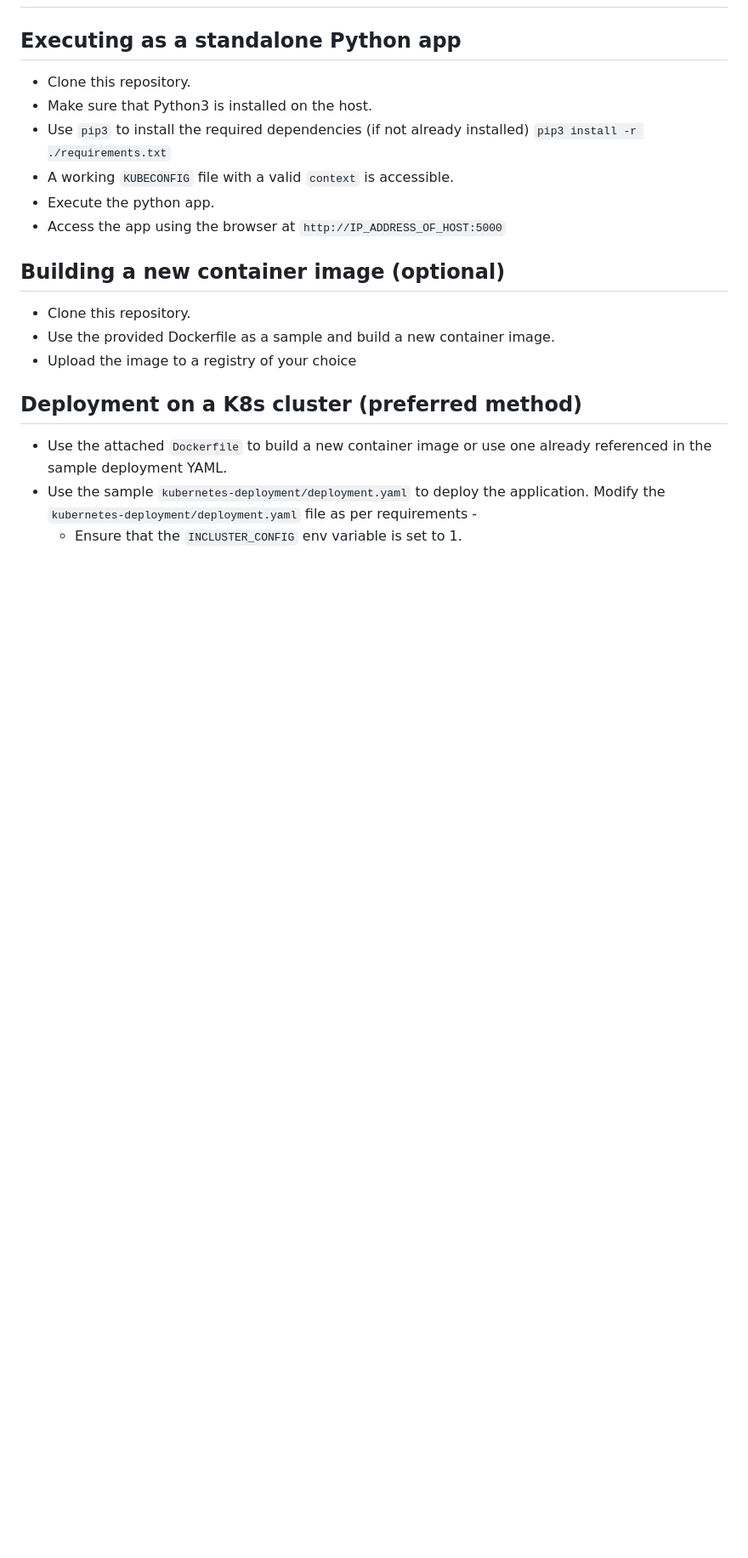
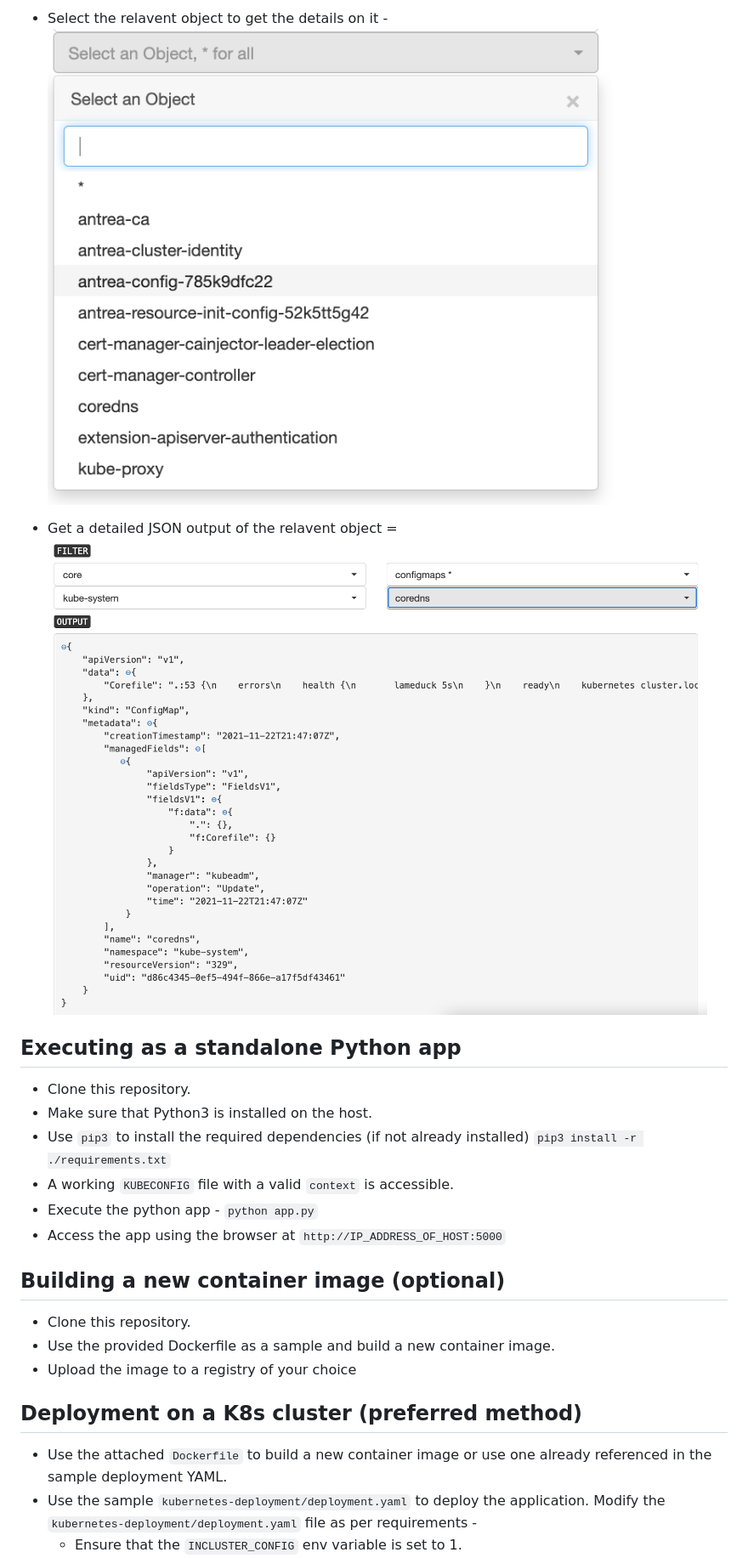
Before and after one commit to papivot/k8s-api-resource-object-walkthrough, a Markdown page: README.md, the part around the change printed below. Shown: that part at 85% size. GitHub-like rendering; pictures changed too: images/object.png (added), images/result.png (added); blank space fills up the shorter version.

Commit message:
all files with readme

```diff
--- a/README.md
+++ b/README.md
@@ -4,3 +21,8 @@
+- Select the relavent object to get the details on it -
+  ![Object](images/object.png)
+
+- Get a detailed JSON output of the relavent object =
+  ![Output](images/result.png)
 
 ## Executing as a standalone Python app
 
@@ -8,7 +30,7 @@
 - Make sure that Python3 is installed on the host.
 - Use `pip3` to install the required dependencies (if not already installed) `pip3 install -r ./requirements.txt`
 - A working `KUBECONFIG` file with a valid `context` is accessible.
-- Execute the python app.
+- Execute the python app - `python app.py`
 - Access the app using the browser at `http://IP_ADDRESS_OF_HOST:5000`
 
 ## Building a new container image (optional)
```
Also changed, not shown: other parts of README.md (+17 -0 lines), images/apigroup.png (added), images/main.png (added), images/namespace.png (added), images/resource.png (added), 1 other file.
